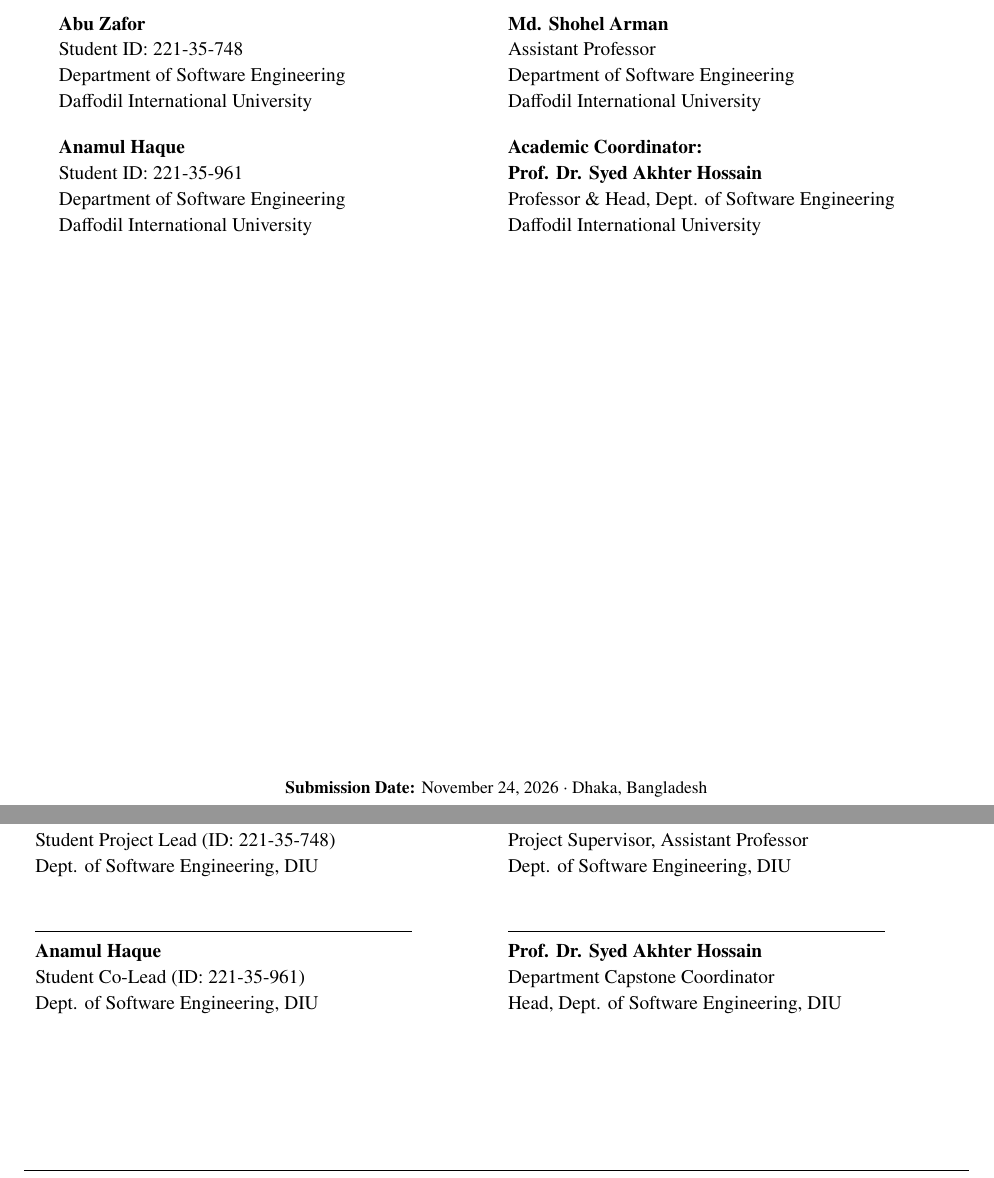
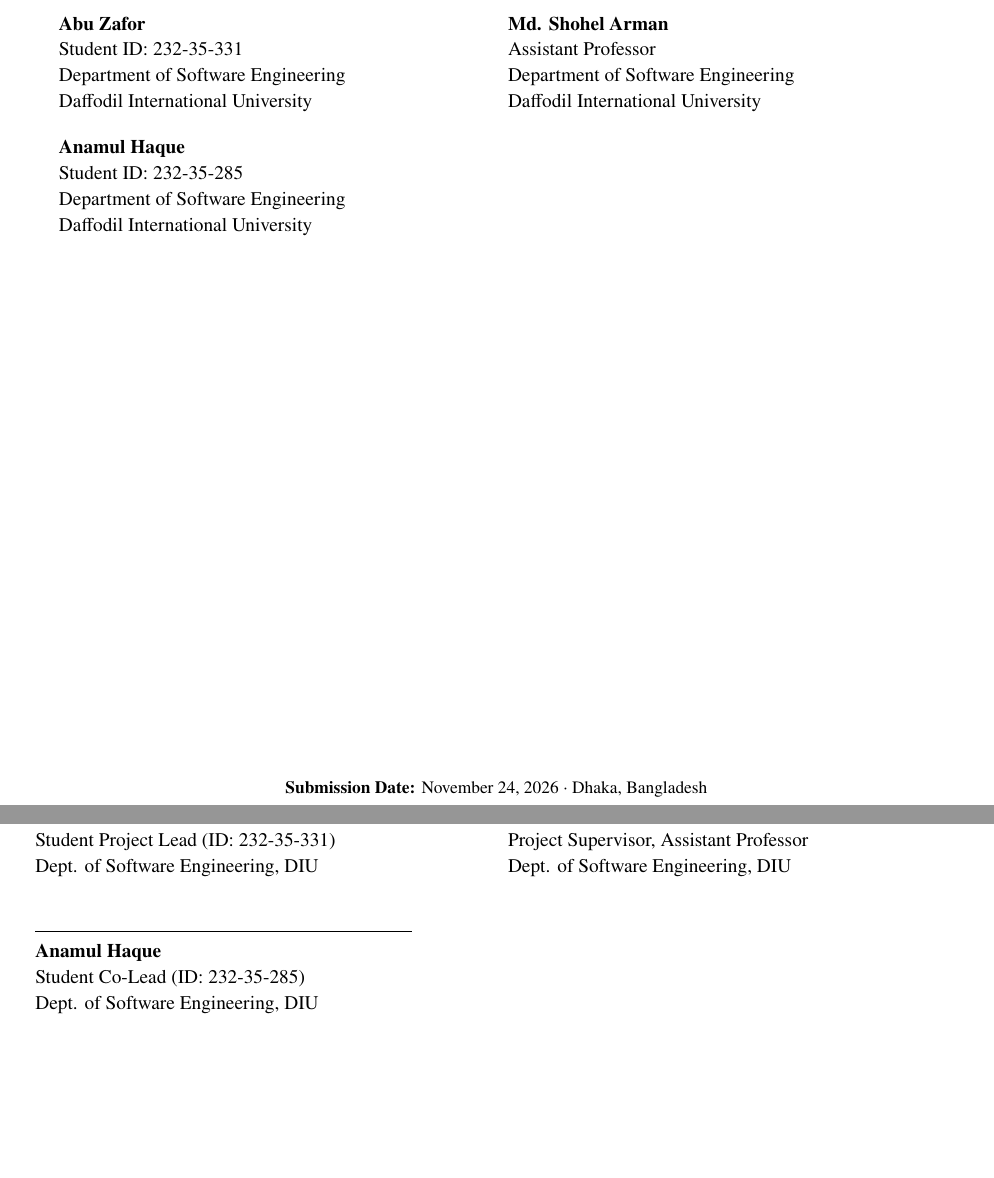
Before and after one commit to zafor2002/UniExpert, a LaTeX document (uniexpert_srs_minimal.tex): two parts of pages 1 and 14 of 14, joined at a grey line, cut so that both start at the same text, the shorter picture padded with empty space. Compiled offline with pdfLaTeX.

Commit message:
docs(srs): update student IDs and remove academic coordinator from title and sign-off blocks

```diff
--- a/uniexpert_srs_minimal.tex
+++ b/uniexpert_srs_minimal.tex
@@ -86,13 +86,13 @@
 \begin{tabularx}{0.95\linewidth}{X X}
 \textbf{\large Submitted By:} & \textbf{\large Supervised By:}\\[0.2cm]
 \textbf{Abu Zafor} & \textbf{Md. Shohel Arman}\\
-Student ID: 221-35-748 & Assistant Professor\\
+Student ID: 232-35-331 & Assistant Professor\\
 Department of Software Engineering & Department of Software Engineering\\
 Daffodil International University & Daffodil International University\\[0.35cm]
-\textbf{Anamul Haque} & \textbf{Academic Coordinator:}\\
-Student ID: 221-35-961 & \textbf{Prof. Dr. Syed Akhter Hossain}\\
-Department of Software Engineering & Professor \& Head, Dept. of Software Engineering\\
-Daffodil International University & Daffodil International University\\
+\textbf{Anamul Haque} & \\
+Student ID: 232-35-285 & \\
+Department of Software Engineering & \\
+Daffodil International University & \\
 \end{tabularx}
 
 \vfill
@@ -640,12 +640,12 @@
 \begin{tabularx}{\linewidth}{X X}
 \rule{2.7in}{0.5pt} & \rule{2.7in}{0.5pt}\\
 \textbf{Abu Zafor} & \textbf{Md. Shohel Arman}\\
-Student Project Lead (ID: 221-35-748) & Project Supervisor, Assistant Professor\\
+Student Project Lead (ID: 232-35-331) & Project Supervisor, Assistant Professor\\
 Dept. of Software Engineering, DIU & Dept. of Software Engineering, DIU\\[0.6cm]
-\rule{2.7in}{0.5pt} & \rule{2.7in}{0.5pt}\\
-\textbf{Anamul Haque} & \textbf{Prof. Dr. Syed Akhter Hossain}\\
-Student Co-Lead (ID: 221-35-961) & Department Capstone Coordinator\\
-Dept. of Software Engineering, DIU & Head, Dept. of Software Engineering, DIU\\
+\rule{2.7in}{0.5pt} & \\
+\textbf{Anamul Haque} & \\
+Student Co-Lead (ID: 232-35-285) & \\
+Dept. of Software Engineering, DIU & \\
 \end{tabularx}
 
 \end{document}
```
Also changed, not shown: UniExpert_SRS_Minimal.pdf, 3 other files.
